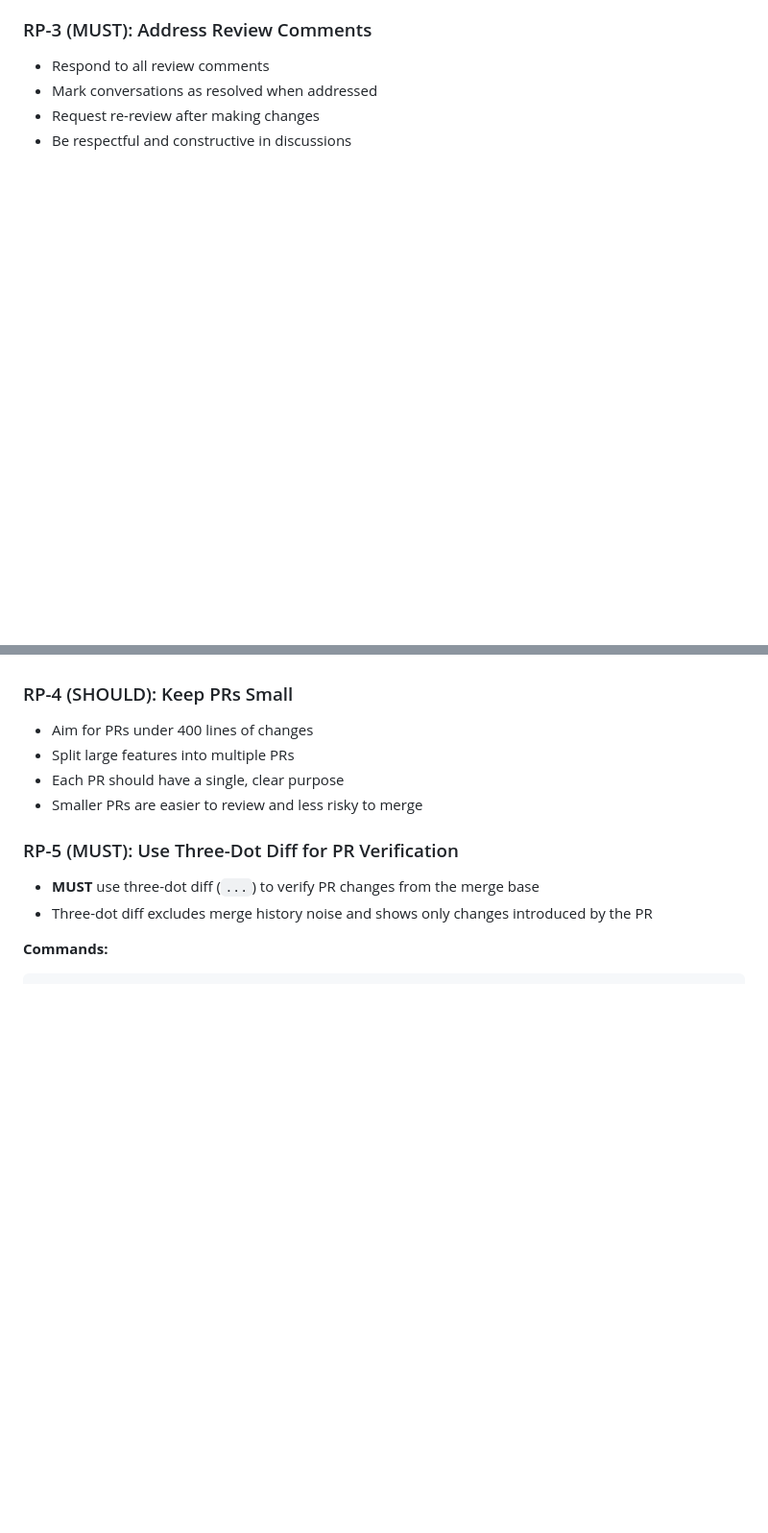
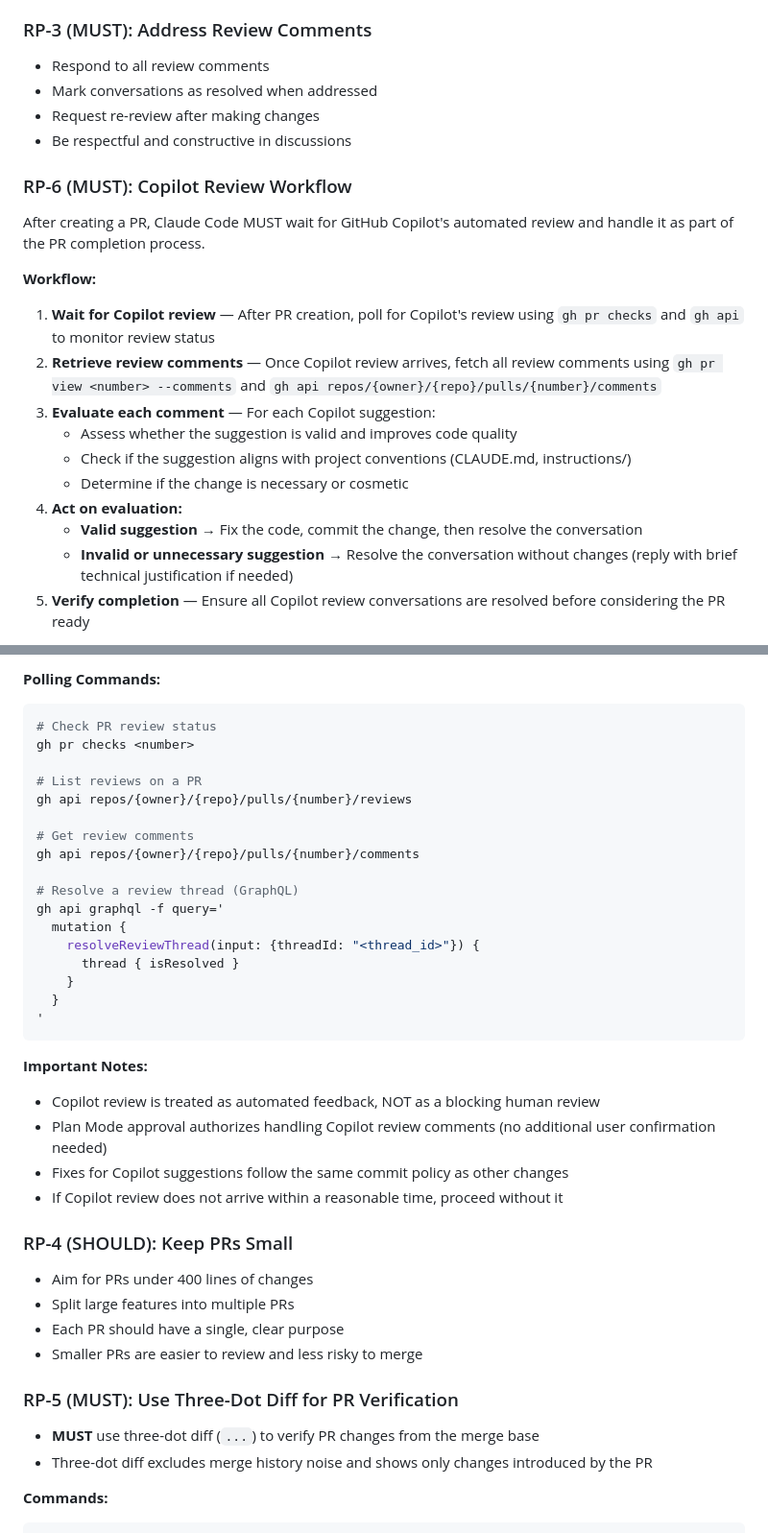
Before and after one commit to kent8192/reinhardt-cloud, a Markdown page: instructions/PR_GUIDELINE.md, 2 parts joined by grey strips. Shown at 96% size. Rendered like a GitHub page; blank space fills up the shorter version.

````diff
--- a/instructions/PR_GUIDELINE.md
+++ b/instructions/PR_GUIDELINE.md
@@ -257,3 +257,20 @@ cargo make clippy-check
 - Request re-review after making changes
 - Be respectful and constructive in discussions
 
+### RP-6 (MUST): Copilot Review Workflow
+
+After creating a PR, Claude Code MUST wait for GitHub Copilot's automated review and handle it as part of the PR completion process.
+
+**Workflow:**
+
+1. **Wait for Copilot review** — After PR creation, poll for Copilot's review using `gh pr checks` and `gh api` to monitor review status
+2. **Retrieve review comments** — Once Copilot review arrives, fetch all review comments using `gh pr view <number> --comments` and `gh api repos/{owner}/{repo}/pulls/{number}/comments`
+3. **Evaluate each comment** — For each Copilot suggestion:
+   - Assess whether the suggestion is valid and improves code quality
+   - Check if the suggestion aligns with project conventions (CLAUDE.md, instructions/)
+   - Determine if the change is necessary or cosmetic
+4. **Act on evaluation:**
+   - **Valid suggestion** → Fix the code, commit the change, then resolve the conversation
+   - **Invalid or unnecessary suggestion** → Resolve the conversation without changes (reply with brief technical justification if needed)
+5. **Verify completion** — Ensure all Copilot review conversations are resolved before considering the PR ready
+
@@ -260,3 +297,30 @@ cargo make clippy-check
+**Polling Commands:**
+```bash
+# Check PR review status
+gh pr checks <number>
+
+# List reviews on a PR
+gh api repos/{owner}/{repo}/pulls/{number}/reviews
+
+# Get review comments
+gh api repos/{owner}/{repo}/pulls/{number}/comments
+
+# Resolve a review thread (GraphQL)
+gh api graphql -f query='
+  mutation {
+    resolveReviewThread(input: {threadId: "<thread_id>"}) {
+      thread { isResolved }
+    }
+  }
+'
+```
+
+**Important Notes:**
+- Copilot review is treated as automated feedback, NOT as a blocking human review
+- Plan Mode approval authorizes handling Copilot review comments (no additional user confirmation needed)
+- Fixes for Copilot suggestions follow the same commit policy as other changes
+- If Copilot review does not arrive within a reasonable time, proceed without it
+
 ### RP-4 (SHOULD): Keep PRs Small
 
 - Aim for PRs under 400 lines of changes
````
Also changed, not shown: other parts of instructions/PR_GUIDELINE.md (+23 -1 lines), CLAUDE.md (+6 -0 lines), instructions/GITHUB_INTERACTION.md (+33 -0 lines).
